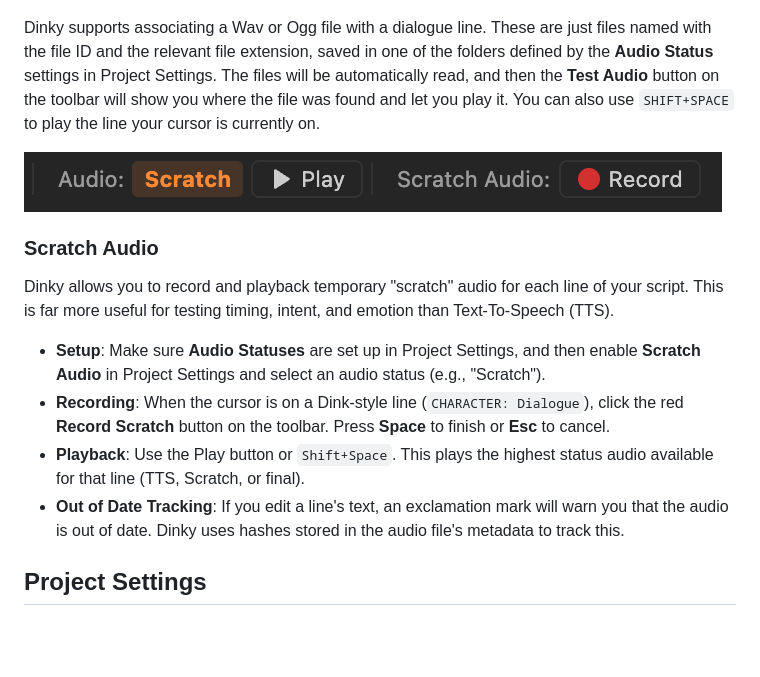
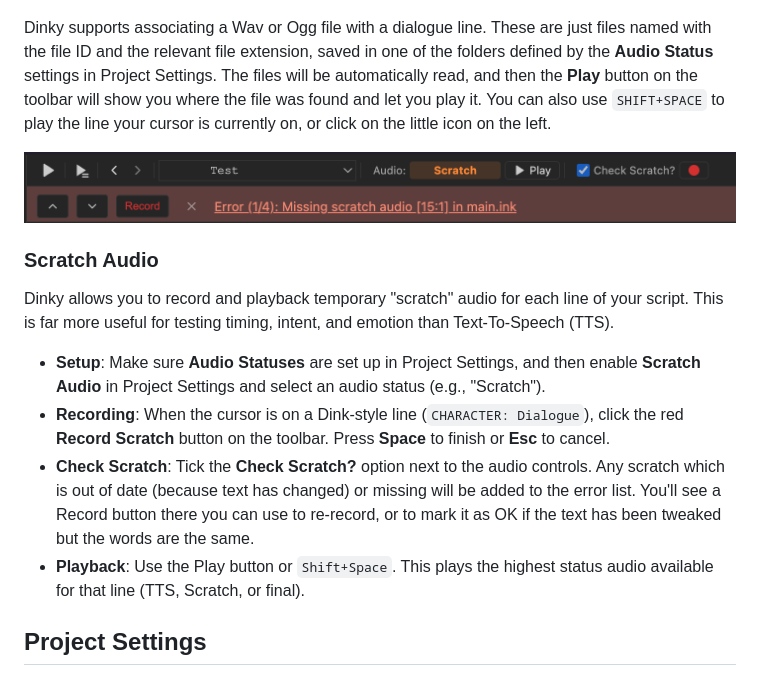
Before and after one commit to wildwinter/dinky, a Markdown page: README.md, the part around the change. Rendered like a GitHub page; pictures changed too: doc/AudioControls.png; blank space fills up the shorter version.

Commit message:
Update audio controls doc.

```diff
--- a/README.md
+++ b/README.md
@@ -99,7 +99,7 @@ Dinky generates IDs that are stable and descriptive:
 
 ![Audio Status](doc/AudioStatus.png)
 
-Dinky supports associating a Wav or Ogg file with a dialogue line. These are just files named with the file ID and the relevant file extension, saved in one of the folders defined by the **Audio Status** settings in Project Settings. The files will be automatically read, and then the **Test Audio** button on the toolbar will show you where the file was found and let you play it. You can also use `SHIFT+SPACE` to play the line your cursor is currently on.
+Dinky supports associating a Wav or Ogg file with a dialogue line. These are just files named with the file ID and the relevant file extension, saved in one of the folders defined by the **Audio Status** settings in Project Settings. The files will be automatically read, and then the **Play** button on the toolbar will show you where the file was found and let you play it. You can also use `SHIFT+SPACE` to play the line your cursor is currently on, or click on the little icon on the left.
 
 ![Audio Controls](doc/AudioControls.png)
 
@@ -109,8 +109,8 @@ Dinky allows you to record and playback temporary "scratch" audio for each line
 
 - **Setup**: Make sure **Audio Statuses** are set up in Project Settings, and then enable **Scratch Audio** in Project Settings and select an audio status (e.g., "Scratch").
 - **Recording**: When the cursor is on a Dink-style line (`CHARACTER: Dialogue`), click the red **Record Scratch** button on the toolbar. Press **Space** to finish or **Esc** to cancel.
+- **Check Scratch**: Tick the **Check Scratch?** option next to the audio controls. Any scratch which is out of date (because text has changed) or missing will be added to the error list. You'll see a Record button there you can use to re-record, or to mark it as OK if the text has been tweaked but the words are the same.
 - **Playback**: Use the Play button or `Shift+Space`. This plays the highest status audio available for that line (TTS, Scratch, or final).
-- **Out of Date Tracking**: If you edit a line's text, an exclamation mark will warn you that the audio is out of date. Dinky uses hashes stored in the audio file's metadata to track this.
 
 ## Project Settings
 
```
Also changed, not shown: 4 other files.
